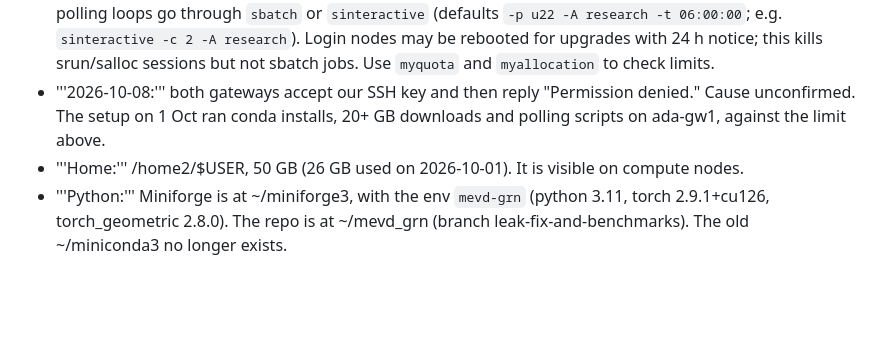
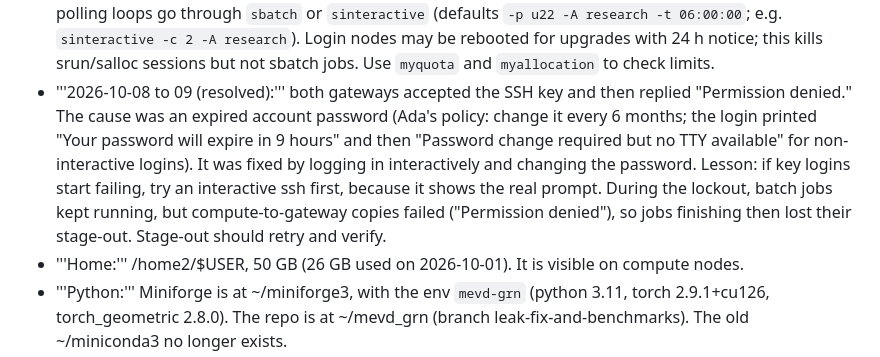
Before and after one commit to vishakkashyapk30/MEvD_GRN, a Markdown page: docs/reference/ada.md, the part around the change. Rendered like a GitHub page; blank space fills up the shorter version.

Commit message:
ada.md: record that the lockout was an expired password, and its effect on stage-out
Co-Authored-By: Claude Sonnet 5.5 <noreply@anthropic.com>

```diff
--- a/docs/reference/ada.md
+++ b/docs/reference/ada.md
@@ -2,7 +2,7 @@
 
 * '''Login:''' <code>ssh vishakkashyap.k@ada-gw1</code> or <code>ada-gw2</code> (the second gateway was added in early October). The old host ada.iiit.ac.in now only prints a notice and rejects key logins.
 * '''Login-node limits (HPC admin, 1 Oct):''' each user gets 1 CPU core and 2 GB of memory on the gateways. Run nothing heavy or long-running there: conda/pip installs, large downloads, compiles, and nohup polling loops go through <code>sbatch</code> or <code>sinteractive</code> (defaults <code>-p u22 -A research -t 06:00:00</code>; e.g. <code>sinteractive -c 2 -A research</code>). Login nodes may be rebooted for upgrades with 24 h notice; this kills srun/salloc sessions but not sbatch jobs. Use <code>myquota</code> and <code>myallocation</code> to check limits.
-* '''2026-10-08:''' both gateways accept our SSH key and then reply "Permission denied." Cause unconfirmed. The setup on 1 Oct ran conda installs, 20+ GB downloads and polling scripts on ada-gw1, against the limit above.
+* '''2026-10-08 to 09 (resolved):''' both gateways accepted the SSH key and then replied "Permission denied." The cause was an expired account password (Ada's policy: change it every 6 months; the login printed "Your password will expire in 9 hours" and then "Password change required but no TTY available" for non-interactive logins). It was fixed by logging in interactively and changing the password. Lesson: if key logins start failing, try an interactive ssh first, because it shows the real prompt. During the lockout, batch jobs kept running, but compute-to-gateway copies failed ("Permission denied"), so jobs finishing then lost their stage-out. Stage-out should retry and verify.
 * '''Home:''' /home2/$USER, 50 GB (26 GB used on 2026-10-01). It is visible on compute nodes.
 * '''Python:''' Miniforge is at ~/miniforge3, with the env <code>mevd-grn</code> (python 3.11, torch 2.9.1+cu126, torch_geometric 2.8.0). The repo is at ~/mevd_grn (branch leak-fix-and-benchmarks). The old ~/miniconda3 no longer exists.
 * '''/share1:''' 100 GB quota (16.9 GB used). It is visible on the gateway but '''not on compute nodes'''. Jobs stage data with <code>scp/rsync ada-gw1:/share1/$USER/...</code>; compute-to-gateway SSH works.
```
